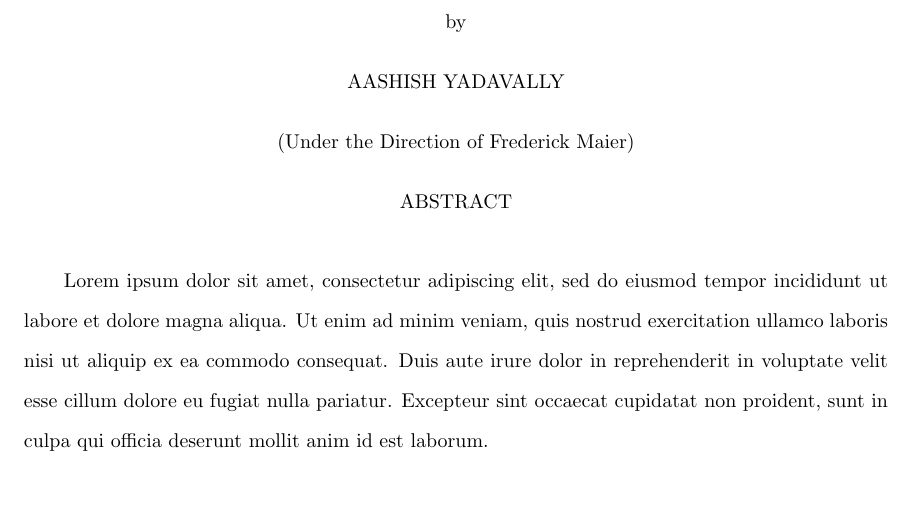
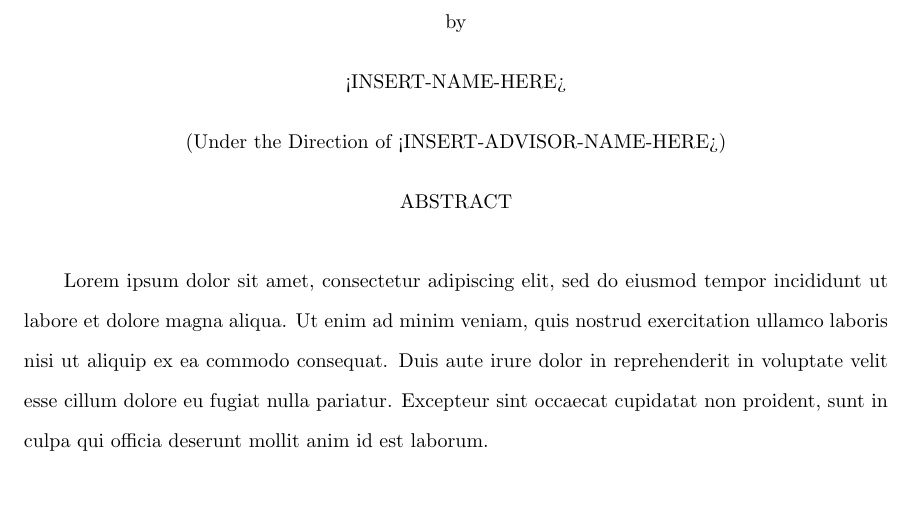
Before and after one commit to aashishyadavally/MS-Thesis, a LaTeX thesis (main.tex, which reads front_matter/abstract.tex): part of page 1 of 12, cut so that both start at the same text. Compiled offline with pdfLaTeX.

Commit message:
Remove names

```diff
--- a/front_matter/abstract.tex
+++ b/front_matter/abstract.tex
@@ -7,9 +7,9 @@
 
     by
 
-    AASHISH YADAVALLY
+    <INSERT-NAME-HERE>
 
-    (Under the Direction of Frederick Maier)
+    (Under the Direction of <INSERT-ADVISOR-NAME-HERE>)
 
     ABSTRACT
 \end{center}
```
